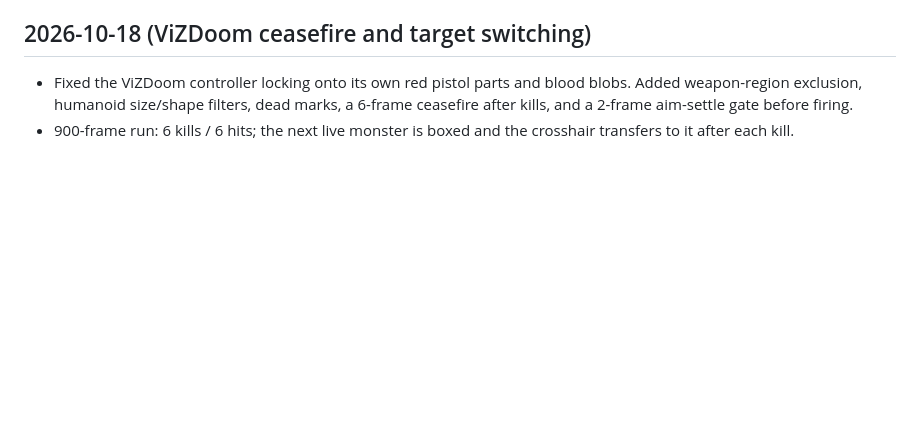
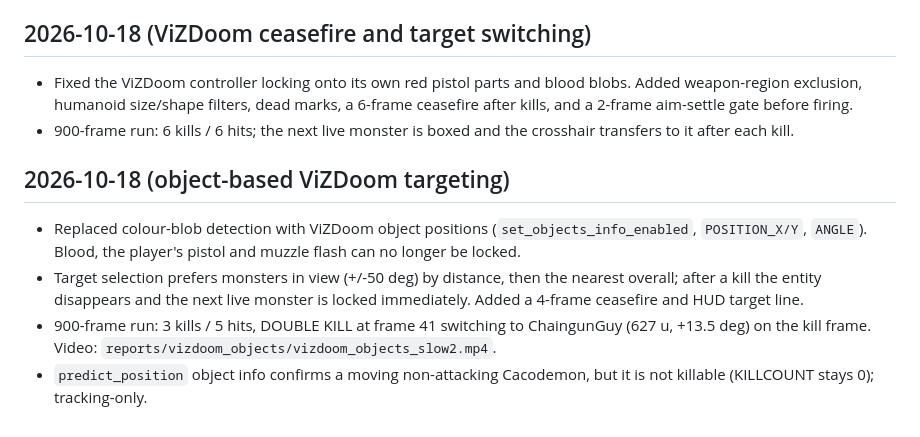
Before and after one commit to wwkkyy0325/ValveGuard, a Markdown page: docs/llmwiki/changelog.md, the part around the change. Rendered like a GitHub page; blank space fills up the shorter version.

Commit message:
fix: use ViZDoom object positions for target selection
Replace colour-blob detection with entity world positions, prefer in-view targets, select the next live monster after a kill, and add a ceasefire window. Add the object-based demo script and record the predict_position tracking limitation.

```diff
--- a/docs/llmwiki/changelog.md
+++ b/docs/llmwiki/changelog.md
@@ -613,3 +613,17 @@
   firing.
 - 900-frame run: 6 kills / 6 hits; the next live monster is boxed and the
   crosshair transfers to it after each kill.
+
+## 2026-10-18 (object-based ViZDoom targeting)
+
+- Replaced colour-blob detection with ViZDoom object positions
+  (`set_objects_info_enabled`, `POSITION_X/Y`, `ANGLE`). Blood, the player's
+  pistol and muzzle flash can no longer be locked.
+- Target selection prefers monsters in view (+/-50 deg) by distance, then the
+  nearest overall; after a kill the entity disappears and the next live monster
+  is locked immediately. Added a 4-frame ceasefire and HUD target line.
+- 900-frame run: 3 kills / 5 hits, DOUBLE KILL at frame 41 switching to
+  ChaingunGuy (627 u, +13.5 deg) on the kill frame. Video:
+  `reports/vizdoom_objects/vizdoom_objects_slow2.mp4`.
+- `predict_position` object info confirms a moving non-attacking Cacodemon, but
+  it is not killable (KILLCOUNT stays 0); tracking-only.
```
